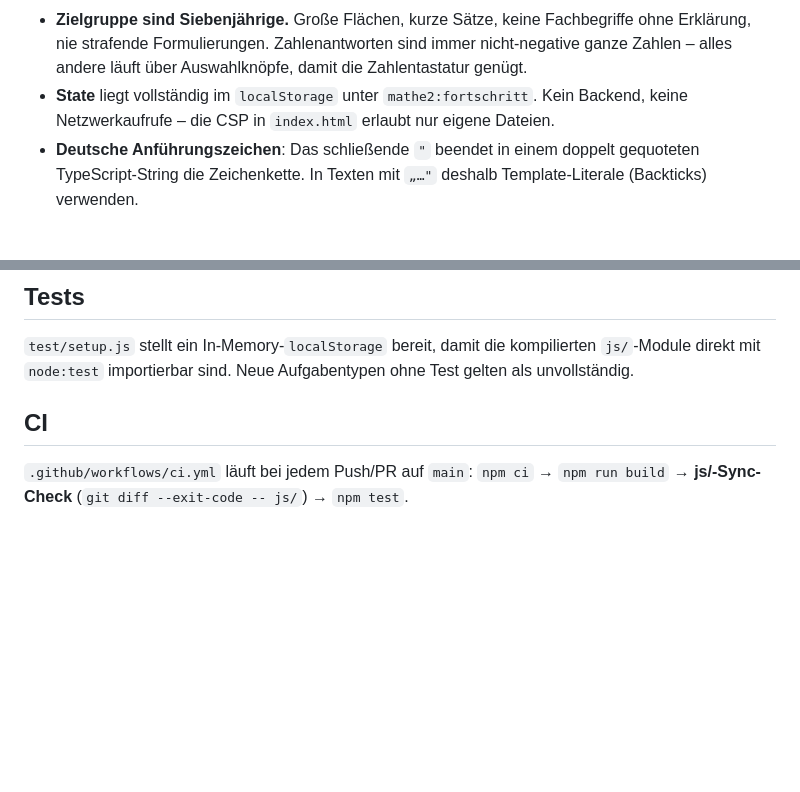
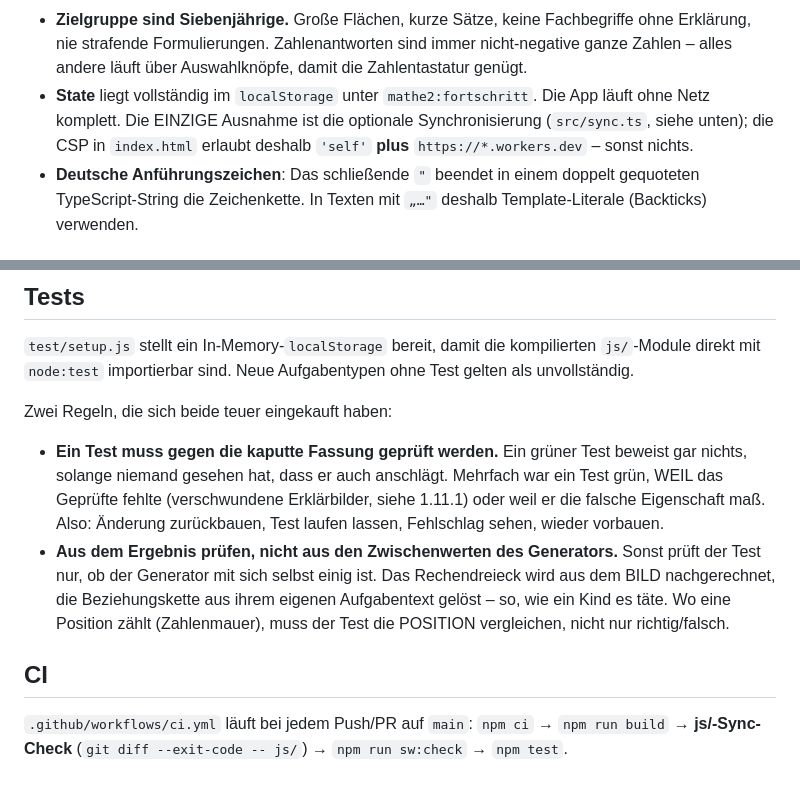
Before and after one commit to DWill1905/mathe-lernplattform, a Markdown page: CLAUDE.md, 2 parts joined by grey strips. Drawn GitHub-style; blank space fills up the shorter version.

```diff
--- a/CLAUDE.md
+++ b/CLAUDE.md
@@ -35,8 +35,9 @@ verwässern.
   sind immer nicht-negative ganze Zahlen – alles andere läuft über
   Auswahlknöpfe, damit die Zahlentastatur genügt.
 - **State** liegt vollständig im `localStorage` unter `mathe2:fortschritt`.
-  Kein Backend, keine Netzwerkaufrufe – die CSP in `index.html` erlaubt nur
-  eigene Dateien.
+  Die App läuft ohne Netz komplett. Die EINZIGE Ausnahme ist die optionale
+  Synchronisierung (`src/sync.ts`, siehe unten); die CSP in `index.html`
+  erlaubt deshalb `'self'` **plus** `https://*.workers.dev` – sonst nichts.
 - **Deutsche Anführungszeichen**: Das schließende `"` beendet in einem doppelt
   gequoteten TypeScript-String die Zeichenkette. In Texten mit `„…"` deshalb
   Template-Literale (Backticks) verwenden.
@@ -244,8 +284,22 @@ Angriffsweg führt über den **gespeicherten Zustand**. Deshalb gilt:
 kompilierten `js/`-Module direkt mit `node:test` importierbar sind. Neue
 Aufgabentypen ohne Test gelten als unvollständig.
 
+Zwei Regeln, die sich beide teuer eingekauft haben:
+
+- **Ein Test muss gegen die kaputte Fassung geprüft werden.** Ein grüner Test
+  beweist gar nichts, solange niemand gesehen hat, dass er auch anschlägt.
+  Mehrfach war ein Test grün, WEIL das Geprüfte fehlte (verschwundene
+  Erklärbilder, siehe 1.11.1) oder weil er die falsche Eigenschaft maß. Also:
+  Änderung zurückbauen, Test laufen lassen, Fehlschlag sehen, wieder vorbauen.
+- **Aus dem Ergebnis prüfen, nicht aus den Zwischenwerten des Generators.**
+  Sonst prüft der Test nur, ob der Generator mit sich selbst einig ist. Das
+  Rechendreieck wird aus dem BILD nachgerechnet, die Beziehungskette aus ihrem
+  eigenen Aufgabentext gelöst – so, wie ein Kind es täte. Wo eine Position
+  zählt (Zahlenmauer), muss der Test die POSITION vergleichen, nicht nur
+  richtig/falsch.
+
 ## CI
 
 `.github/workflows/ci.yml` läuft bei jedem Push/PR auf `main`: `npm ci` →
 `npm run build` → **js/-Sync-Check** (`git diff --exit-code -- js/`) →
-`npm test`.
+`npm run sw:check` → `npm test`.
```
Also changed, not shown: other parts of CLAUDE.md (+48 -9 lines).
